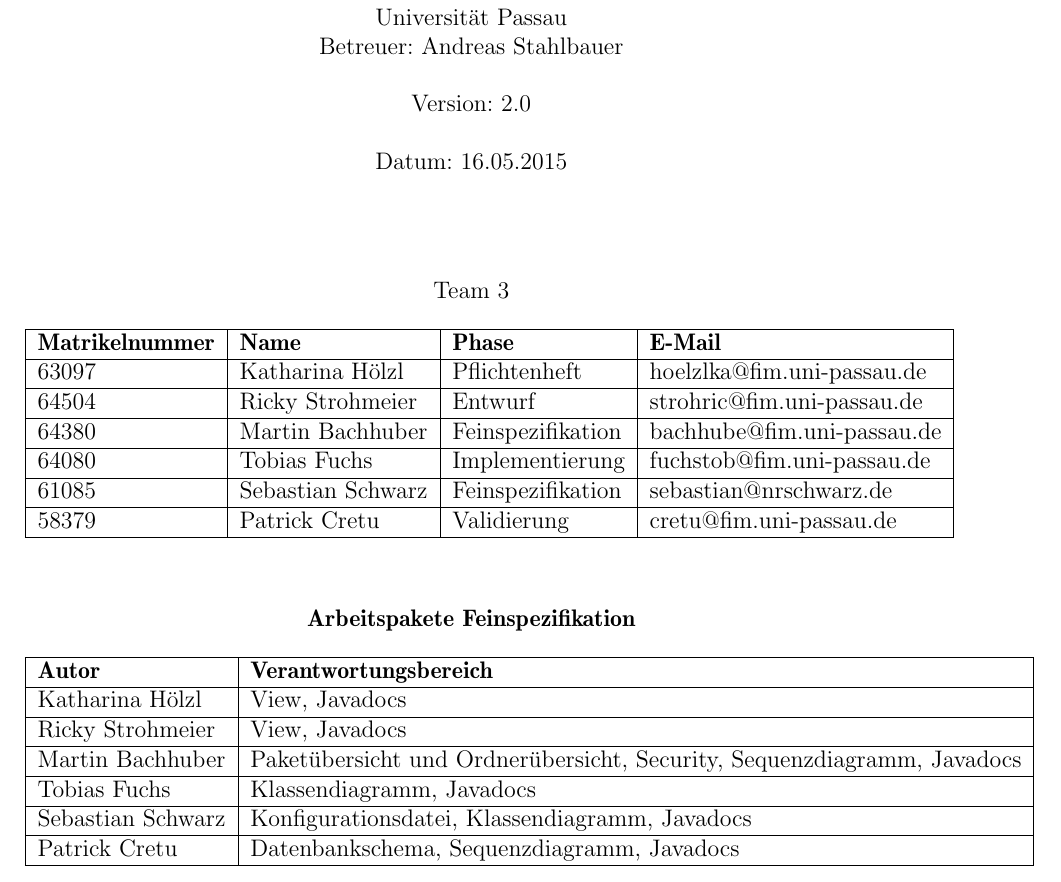
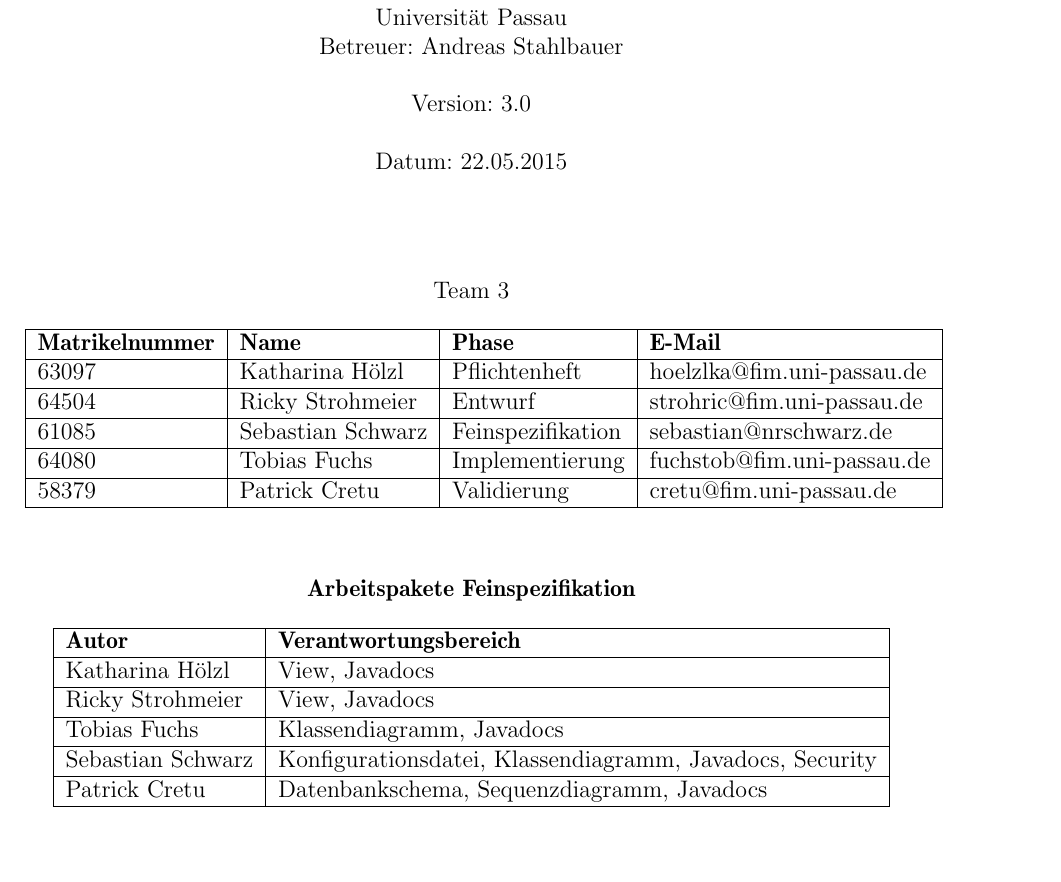
Before and after one commit to cretu90/SEP15-Team3, a LaTeX document (Documentation/3. Feinspezifikation/Feinspezifikation-SEP2015.tex): part of page 1 of 65, cut so that both start at the same text, the shorter picture padded with empty space. Compiled offline with pdfLaTeX.

Commit message:
Deckblatt

```diff
--- a/Documentation/3. Feinspezifikation/Feinspezifikation-SEP2015.tex
+++ b/Documentation/3. Feinspezifikation/Feinspezifikation-SEP2015.tex
@@ -44,9 +44,9 @@
 
         	Betreuer: Andreas Stahlbauer \\
         	\hspace{1,5cm}\\
-        	Version: 2.0 \\
+        	Version: 3.0 \\
         	\hspace{1,5cm}\\
-        	Datum: 16.05.2015\\[50pt]
+        	Datum: 22.05.2015\\[50pt]
         	Team 3 \\
 
 		    \ \\
@@ -56,9 +56,8 @@
         	\textbf{Matrikelnummer} & \textbf{Name} & \textbf{Phase} & \textbf{E-Mail}  \\ \hline
         	63097 & Katharina Hölzl & Pflichtenheft & hoelzlka@fim.uni-passau.de \\ \hline
         	64504 & Ricky Strohmeier& Entwurf & strohric@fim.uni-passau.de  \\ \hline
-        	64380 & Martin Bachhuber & Feinspezifikation  & bachhube@fim.uni-passau.de \\ \hline
+        	61085 & Sebastian Schwarz & Feinspezifikation & sebastian@nrschwarz.de \\ \hline
         	64080 & Tobias Fuchs & Implementierung  &  fuchstob@fim.uni-passau.de\\ \hline
-        	61085 & Sebastian Schwarz & Feinspezifikation & sebastian@nrschwarz.de \\ \hline
         	58379 & Patrick Cretu  &  Validierung & cretu@fim.uni-passau.de \\ \hline
         \end{tabular}
 
@@ -73,9 +72,8 @@
          	\textbf{Autor} & \textbf{Verantwortungsbereich} \\ \hline
          	Katharina Hölzl & View, Javadocs \\ \hline
          	Ricky Strohmeier& View, Javadocs \\ \hline
-         	Martin Bachhuber & Paket\"{u}bersicht und Ordner\"{u}bersicht, Security, Sequenzdiagramm, Javadocs  \\ \hline
          	Tobias Fuchs & Klassendiagramm, Javadocs \\ \hline
-         	Sebastian Schwarz & Konfigurationsdatei, Klassendiagramm, Javadocs \\ \hline
+         	Sebastian Schwarz & Konfigurationsdatei, Klassendiagramm, Javadocs, Security \\ \hline
          	Patrick Cretu  &  Datenbankschema, Sequenzdiagramm, Javadocs  \\ \hline
          \end{tabular}
 
```
